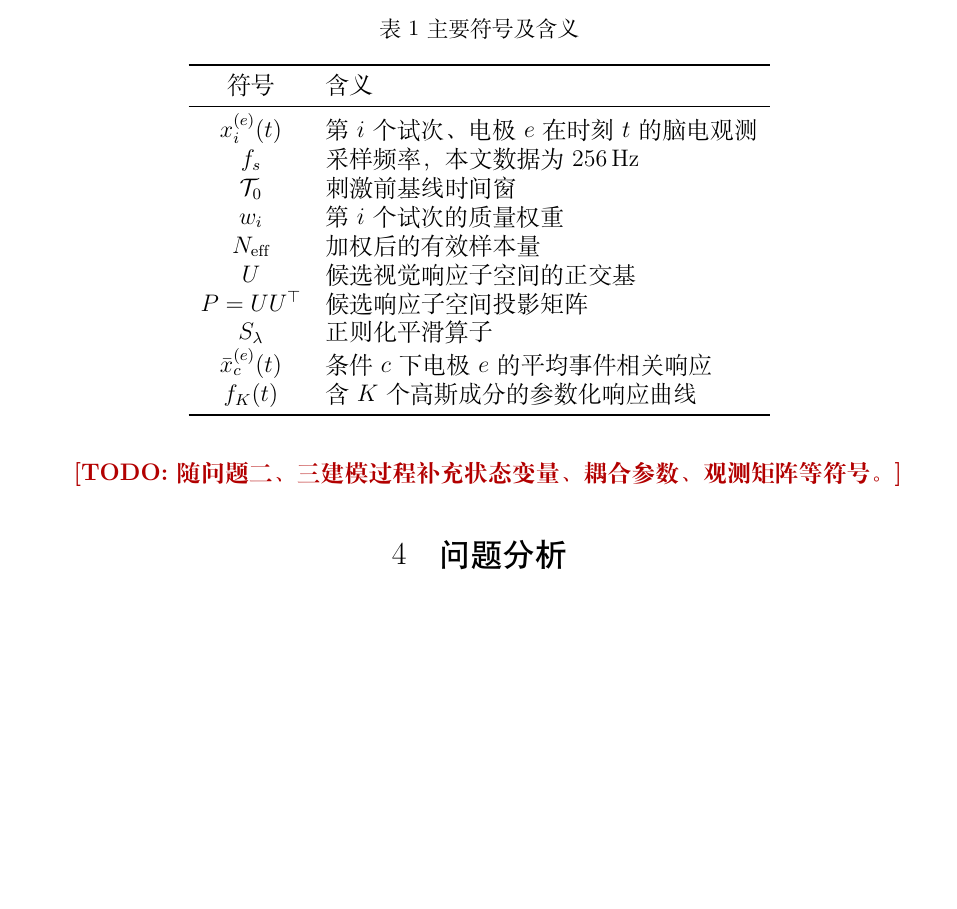
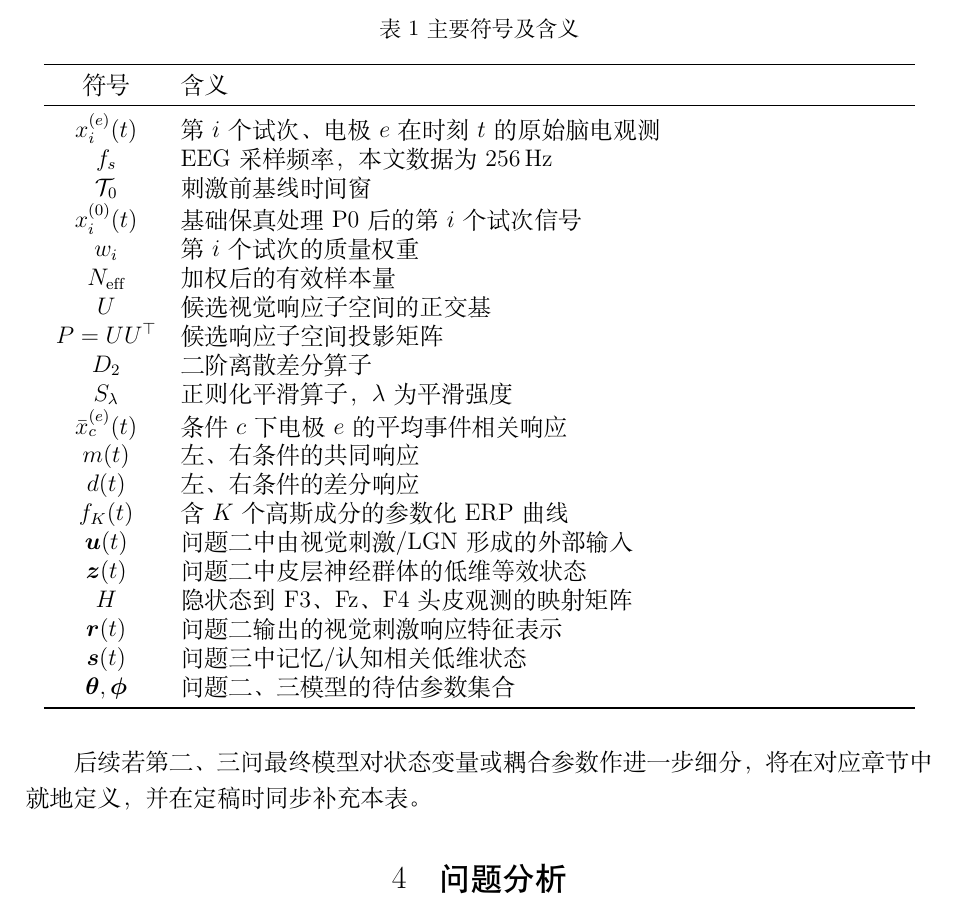
Before and after one commit to txswde/math-computition, a LaTeX document (paper/main.tex, which reads paper/sections/04_symbols.tex): part of page 7 of 15, cut so that both start at the same text, the shorter picture padded with empty space. Compiled offline with XeLaTeX.

Commit message:
paper: expand notation table

```diff
--- a/paper/sections/04_symbols.tex
+++ b/paper/sections/04_symbols.tex
@@ -3,22 +3,33 @@
 \begin{table}[H]
 \centering
 \caption{主要符号及含义}
-\begin{tabular}{cl}
+\label{tab:symbols}
+\begin{tabularx}{0.96\textwidth}{cX}
 \toprule
 符号 & 含义\\
 \midrule
-$x_i^{(e)}(t)$ & 第$i$个试次、电极$e$在时刻$t$的脑电观测\\
-$f_s$ & 采样频率，本文数据为$256\,\mathrm{Hz}$\\
+$x_i^{(e)}(t)$ & 第$i$个试次、电极$e$在时刻$t$的原始脑电观测\\
+$f_s$ & EEG采样频率，本文数据为$256\,\mathrm{Hz}$\\
 $\mathcal{T}_0$ & 刺激前基线时间窗\\
+$x_i^{(0)}(t)$ & 基础保真处理$\Pzero$后的第$i$个试次信号\\
 $w_i$ & 第$i$个试次的质量权重\\
 $N_{\mathrm{eff}}$ & 加权后的有效样本量\\
 $U$ & 候选视觉响应子空间的正交基\\
 $P=UU^\top$ & 候选响应子空间投影矩阵\\
-$S_\lambda$ & 正则化平滑算子\\
+$D_2$ & 二阶离散差分算子\\
+$S_\lambda$ & 正则化平滑算子，$\lambda$为平滑强度\\
 $\bar{x}_{c}^{(e)}(t)$ & 条件$c$下电极$e$的平均事件相关响应\\
-$f_K(t)$ & 含$K$个高斯成分的参数化响应曲线\\
+$m(t)$ & 左、右条件的共同响应\\
+$d(t)$ & 左、右条件的差分响应\\
+$f_K(t)$ & 含$K$个高斯成分的参数化ERP曲线\\
+$\bm u(t)$ & 问题二中由视觉刺激/LGN形成的外部输入\\
+$\bm z(t)$ & 问题二中皮层神经群体的低维等效状态\\
+$H$ & 隐状态到F3、Fz、F4头皮观测的映射矩阵\\
+$\bm r(t)$ & 问题二输出的视觉刺激响应特征表示\\
+$\bm s(t)$ & 问题三中记忆/认知相关低维状态\\
+$\bm\theta,\bm\phi$ & 问题二、三模型的待估参数集合\\
 \bottomrule
-\end{tabular}
+\end{tabularx}
 \end{table}
 
-\TODO{随问题二、三建模过程补充状态变量、耦合参数、观测矩阵等符号。}
+后续若第二、三问最终模型对状态变量或耦合参数作进一步细分，将在对应章节中就地定义，并在定稿时同步补充本表。
```
